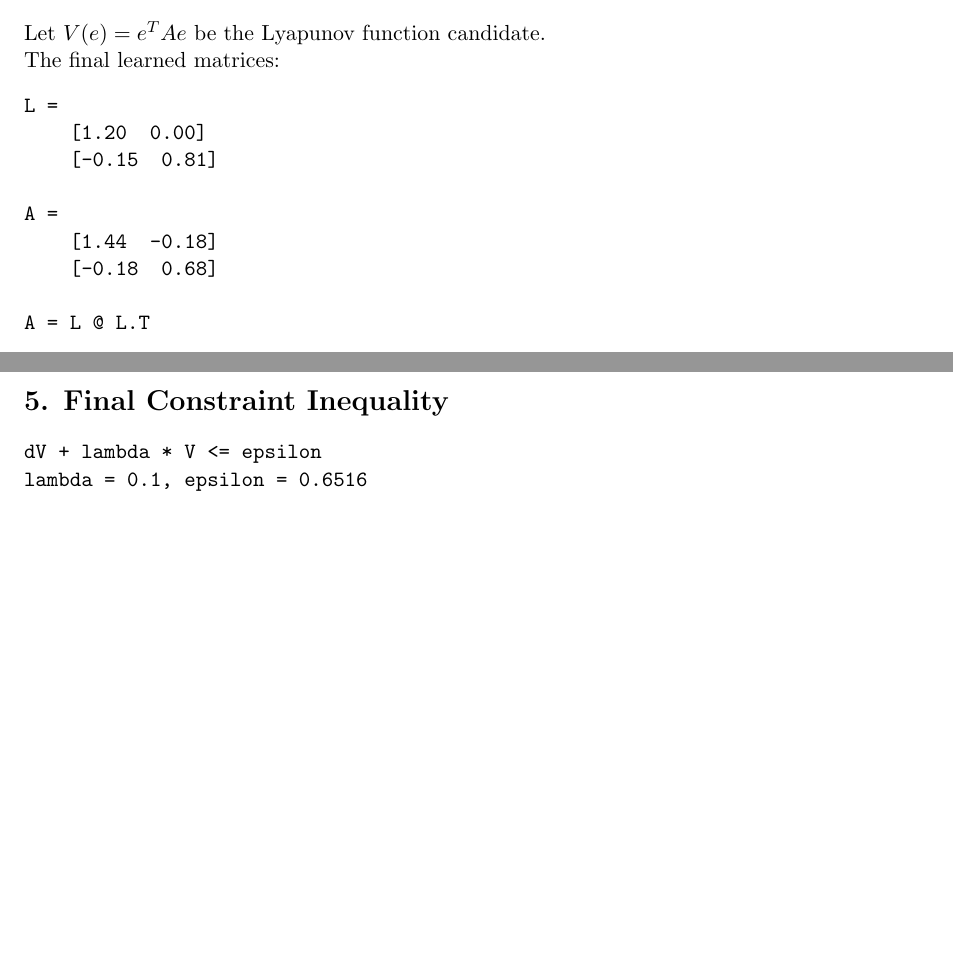
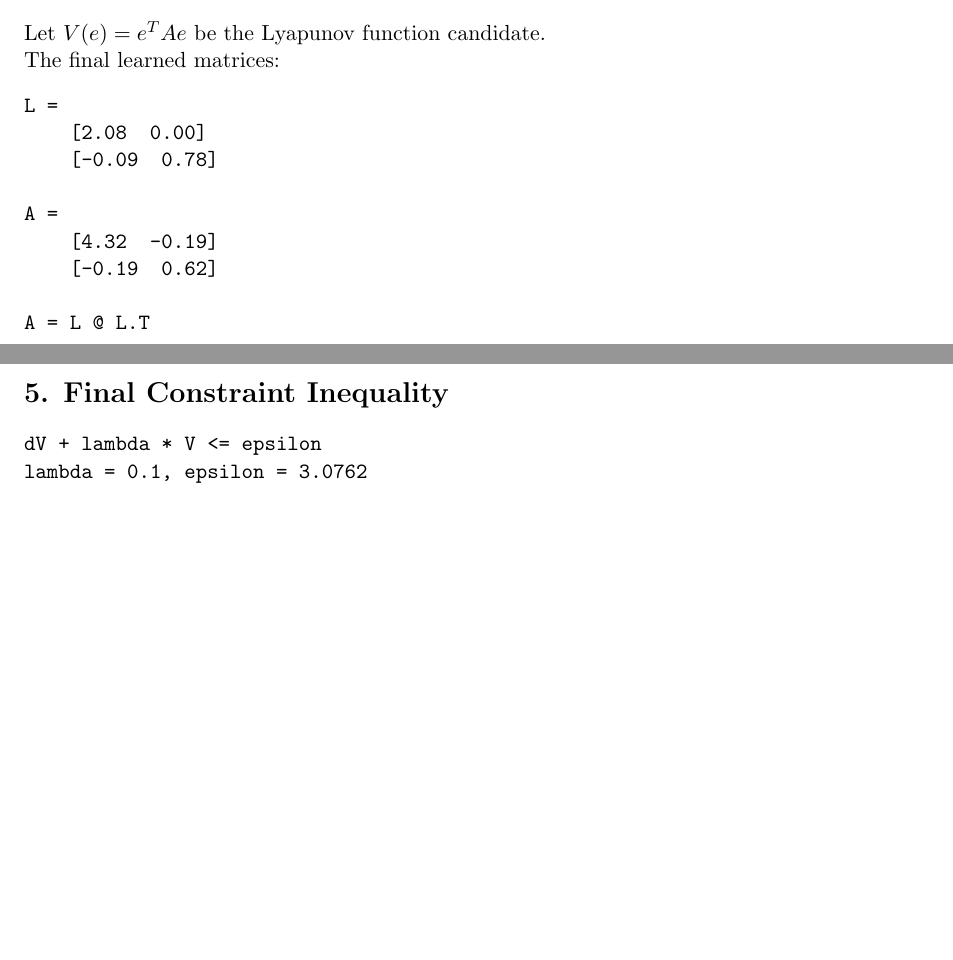
Before and after one commit to HansOersted/learning-lyapunov-cbf, a LaTeX document (lyapunov_training_report.tex): two parts of pages 2 and 3 of 4, joined at a grey line, cut so that both start at the same text. Compiled offline with pdfLaTeX.

```diff
--- a/lyapunov_training_report.tex
+++ b/lyapunov_training_report.tex
@@ -42,12 +43,12 @@
 The final learned matrices:
 \begin{verbatim}
 L =
-    [1.20  0.00]
-    [-0.15  0.81]
+    [2.08  0.00]
+    [-0.09  0.78]
 
 A =
-    [1.44  -0.18]
-    [-0.18  0.68]
+    [4.32  -0.19]
+    [-0.19  0.62]
 
 A = L @ L.T
 \end{verbatim}
@@ -58,7 +59,7 @@
 \section*{5. Final Constraint Inequality}
 \begin{verbatim}
 dV + lambda * V <= epsilon
-lambda = 0.1, epsilon = 0.6516\end{verbatim}
+lambda = 0.1, epsilon = 3.0762\end{verbatim}
 
 \section*{6. Constraint Curve}
 \includegraphics[width=0.85\textwidth]{training_constraint_curve.png}
```
Also changed, not shown: lyapunov_training_report.tex (3 more changed lines), 2 other files.
